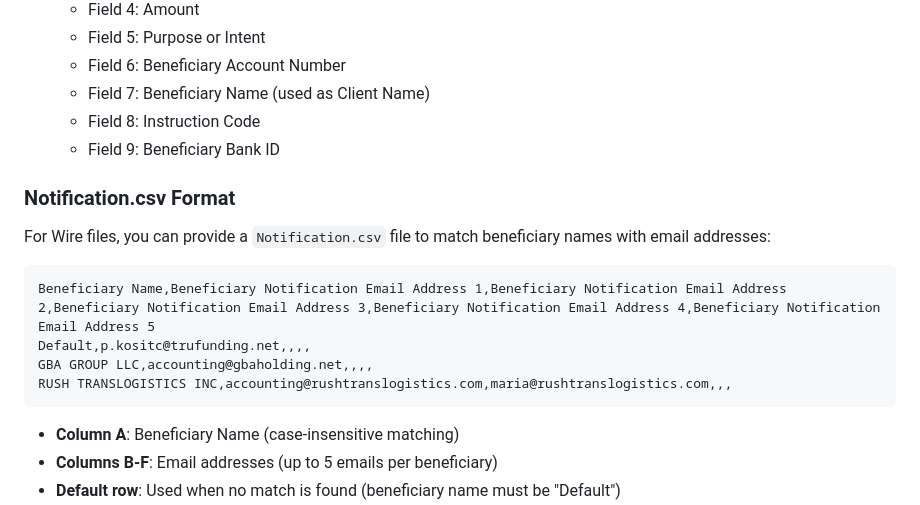
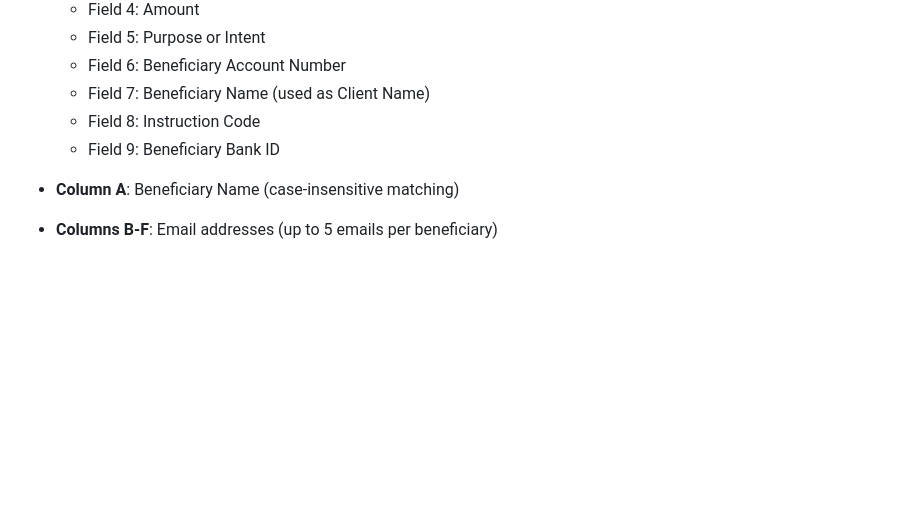
Before and after one commit to XRubic1/ach-wire-converter, a Markdown page: README.md, the part around the change. GitHub-like rendering; blank space fills up the shorter version.

````diff
--- a/README.md
+++ b/README.md
@@ -75,17 +75,6 @@ If hosted on GitHub Pages, simply visit the URL and start using it!
   - Field 8: Instruction Code
   - Field 9: Beneficiary Bank ID
 
-### Notification.csv Format
-
-For Wire files, you can provide a `Notification.csv` file to match beneficiary names with email addresses:
-
-```csv
-Beneficiary Name,Beneficiary Notification Email Address 1,Beneficiary Notification Email Address 2,Beneficiary Notification Email Address 3,Beneficiary Notification Email Address 4,Beneficiary Notification Email Address 5
-Default,p.kositc@trufunding.net,,,,
-GBA GROUP LLC,accounting@gbaholding.net,,,,
-RUSH TRANSLOGISTICS INC,accounting@rushtranslogistics.com,maria@rushtranslogistics.com,,,
-```
-
 - **Column A**: Beneficiary Name (case-insensitive matching)
 - **Columns B-F**: Email addresses (up to 5 emails per beneficiary)
 - **Default row**: Used when no match is found (beneficiary name must be "Default")
````
